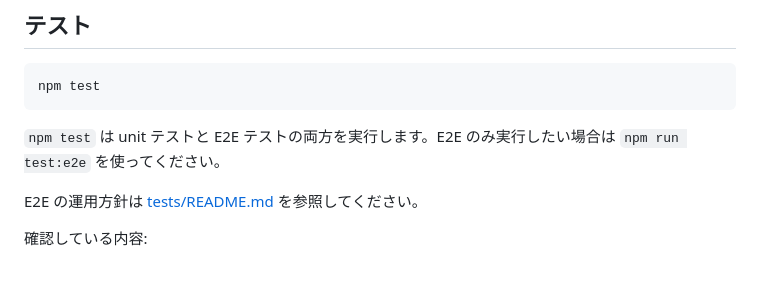
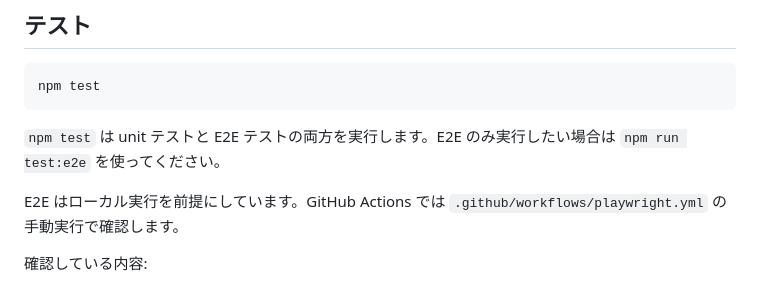
Before and after one commit to novogrammer/goldberg-cell-sim-study, a Markdown page: README.md, the part around the change. Rendered like a GitHub page.

```diff
--- a/README.md
+++ b/README.md
@@ -47,7 +47,7 @@ npm test
 
 `npm test` は unit テストと E2E テストの両方を実行します。E2E のみ実行したい場合は `npm run test:e2e` を使ってください。
 
-E2E の運用方針は [tests/README.md](/Users/novo/Documents/aptanastudio3workspace/goldberg-cell-sim-study/tests/README.md:1) を参照してください。
+E2E はローカル実行を前提にしています。GitHub Actions では `.github/workflows/playwright.yml` の手動実行で確認します。
 
 確認している内容:
 
```
Also changed, not shown: AGENTS.md (+1 -2 lines).
